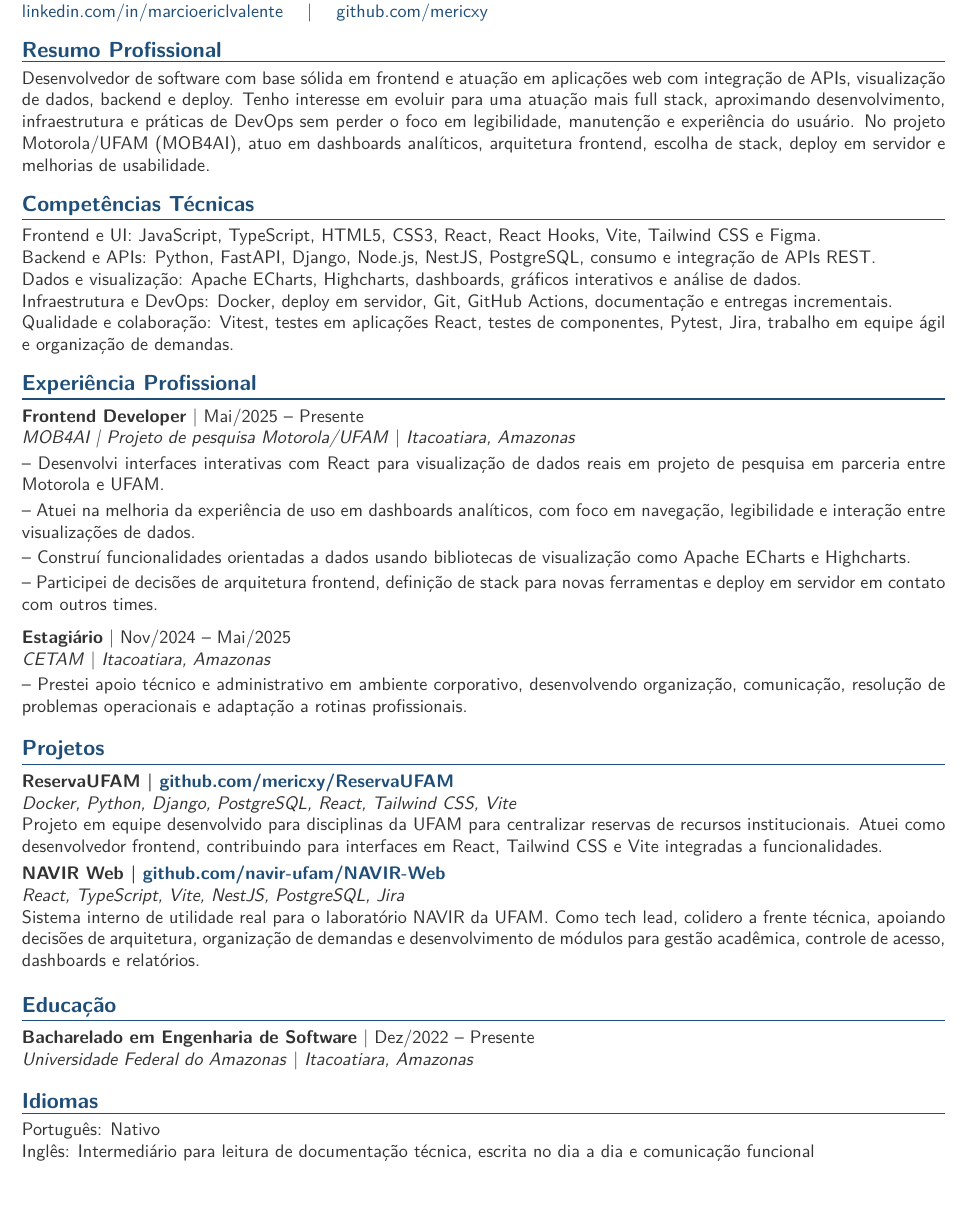
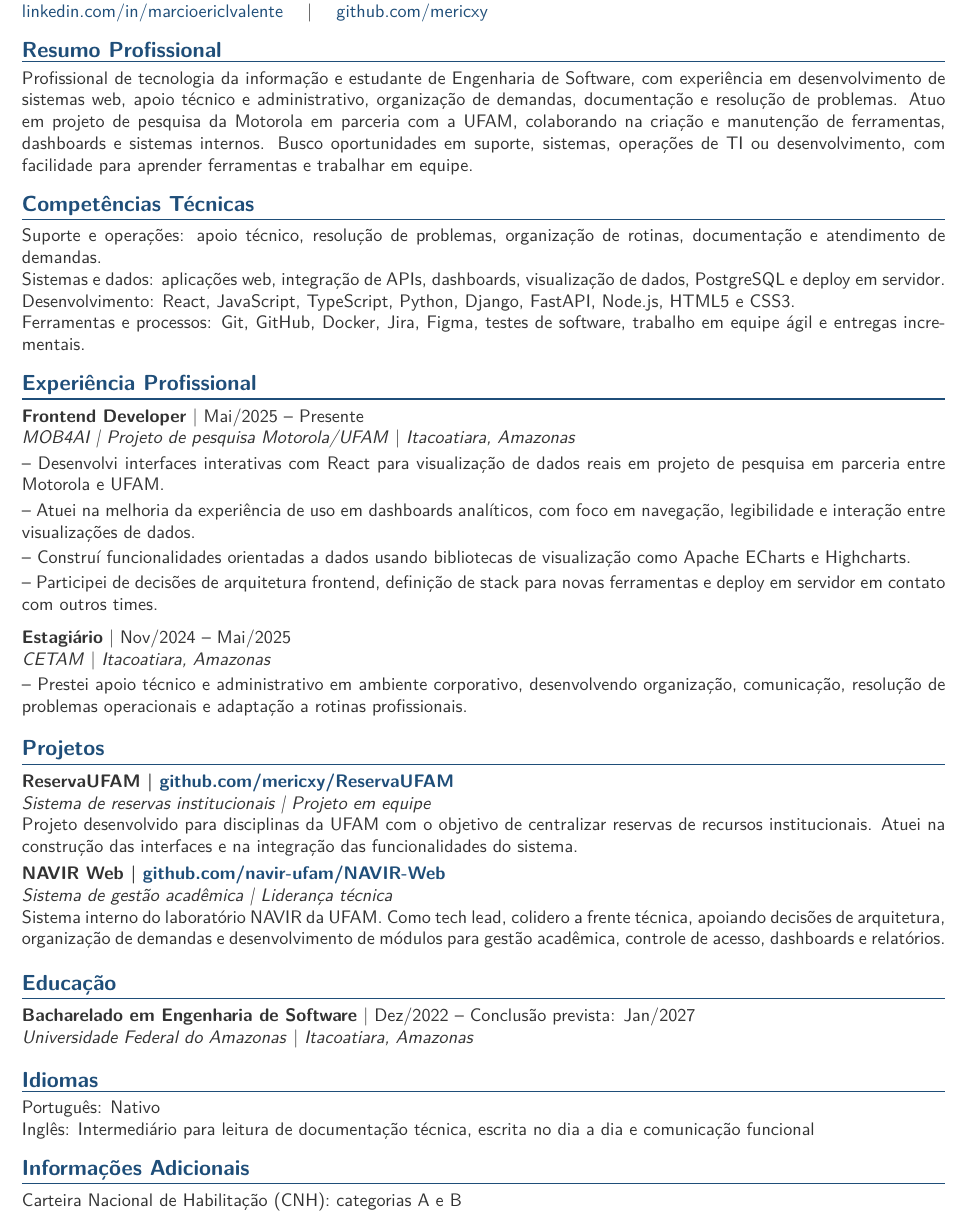
Before and after one commit to mericxy/meu-curriculo, a LaTeX document (main.tex): part of the page, cut so that both start at the same text. Compiled offline with pdfLaTeX.

Commit message:
Add general IT resume variant

```diff
--- a/main.tex
+++ b/main.tex
@@ -65,14 +65,13 @@ Itacoatiara, Amazonas, Brasil\par
 \href{https://www.github.com/mericxy}{github.com/mericxy}
 
 \sectiontitle{Resumo Profissional}
-Desenvolvedor de software com base sólida em frontend e atuação em aplicações web com integração de APIs, visualização de dados, backend e deploy. Tenho interesse em evoluir para uma atuação mais full stack, aproximando desenvolvimento, infraestrutura e práticas de DevOps sem perder o foco em legibilidade, manutenção e experiência do usuário. No projeto Motorola/UFAM (MOB4AI), atuo em dashboards analíticos, arquitetura frontend, escolha de stack, deploy em servidor e melhorias de usabilidade.
+Profissional de tecnologia da informação e estudante de Engenharia de Software, com experiência em desenvolvimento de sistemas web, apoio técnico e administrativo, organização de demandas, documentação e resolução de problemas. Atuo em projeto de pesquisa da Motorola em parceria com a UFAM, colaborando na criação e manutenção de ferramentas, dashboards e sistemas internos. Busco oportunidades em suporte, sistemas, operações de TI ou desenvolvimento, com facilidade para aprender ferramentas e trabalhar em equipe.
 
 \sectiontitle{Competências Técnicas}
-Frontend e UI: JavaScript, TypeScript, HTML5, CSS3, React, React Hooks, Vite, Tailwind CSS e Figma.\par
-Backend e APIs: Python, FastAPI, Django, Node.js, NestJS, PostgreSQL, consumo e integração de APIs REST.\par
-Dados e visualização: Apache ECharts, Highcharts, dashboards, gráficos interativos e análise de dados.\par
-Infraestrutura e DevOps: Docker, deploy em servidor, Git, GitHub Actions, documentação e entregas incrementais.\par
-Qualidade e colaboração: Vitest, testes em aplicações React, testes de componentes, Pytest, Jira, trabalho em equipe ágil e organização de demandas.
+Suporte e operações: apoio técnico, resolução de problemas, organização de rotinas, documentação e atendimento de demandas.\par
+Sistemas e dados: aplicações web, integração de APIs, dashboards, visualização de dados, PostgreSQL e deploy em servidor.\par
+Desenvolvimento: React, JavaScript, TypeScript, Python, Django, FastAPI, Node.js, HTML5 e CSS3.\par
+Ferramentas e processos: Git, GitHub, Docker, Jira, Figma, testes de software, trabalho em equipe ágil e entregas incrementais.
 
 \sectiontitle{Experiência Profissional}
 \role{Frontend Developer}{Mai/2025 -- Presente}{MOB4AI | Projeto de pesquisa Motorola/UFAM}{Itacoatiara, Amazonas}
@@ -86,15 +85,18 @@ Qualidade e colaboração: Vitest, testes em aplicações React, testes de compo
 \achievement{Prestei apoio técnico e administrativo em ambiente corporativo, desenvolvendo organização, comunicação, resolução de problemas operacionais e adaptação a rotinas profissionais.}
 
 \sectiontitle{Projetos}
-\project{ReservaUFAM | \href{https://github.com/mericxy/ReservaUFAM}{github.com/mericxy/ReservaUFAM}}{Docker, Python, Django, PostgreSQL, React, Tailwind CSS, Vite}{Projeto em equipe desenvolvido para disciplinas da UFAM para centralizar reservas de recursos institucionais. Atuei como desenvolvedor frontend, contribuindo para interfaces em React, Tailwind CSS e Vite integradas a funcionalidades.}
+\project{ReservaUFAM | \href{https://github.com/mericxy/ReservaUFAM}{github.com/mericxy/ReservaUFAM}}{Sistema de reservas institucionais | Projeto em equipe}{Projeto desenvolvido para disciplinas da UFAM com o objetivo de centralizar reservas de recursos institucionais. Atuei na construção das interfaces e na integração das funcionalidades do sistema.}
 
-\project{NAVIR Web | \href{https://github.com/navir-ufam/NAVIR-Web}{github.com/navir-ufam/NAVIR-Web}}{React, TypeScript, Vite, NestJS, PostgreSQL, Jira}{Sistema interno de utilidade real para o laboratório NAVIR da UFAM. Como tech lead, colidero a frente técnica, apoiando decisões de arquitetura, organização de demandas e desenvolvimento de módulos para gestão acadêmica, controle de acesso, dashboards e relatórios.}
+\project{NAVIR Web | \href{https://github.com/navir-ufam/NAVIR-Web}{github.com/navir-ufam/NAVIR-Web}}{Sistema de gestão acadêmica | Liderança técnica}{Sistema interno do laboratório NAVIR da UFAM. Como tech lead, colidero a frente técnica, apoiando decisões de arquitetura, organização de demandas e desenvolvimento de módulos para gestão acadêmica, controle de acesso, dashboards e relatórios.}
 
 \sectiontitle{Educação}
-\role{Bacharelado em Engenharia de Software}{Dez/2022 -- Presente}{Universidade Federal do Amazonas}{Itacoatiara, Amazonas}
+\role{Bacharelado em Engenharia de Software}{Dez/2022 -- Conclusão prevista: Jan/2027}{Universidade Federal do Amazonas}{Itacoatiara, Amazonas}
 
 \sectiontitle{Idiomas}
 Português: Nativo\par
 Inglês: Intermediário para leitura de documentação técnica, escrita no dia a dia e comunicação funcional
 
+\sectiontitle{Informações Adicionais}
+Carteira Nacional de Habilitação (CNH): categorias A e B
+
 \end{document}
```
Also changed, not shown: main.pdf, preview.png, main.tex (2 more changed lines).
